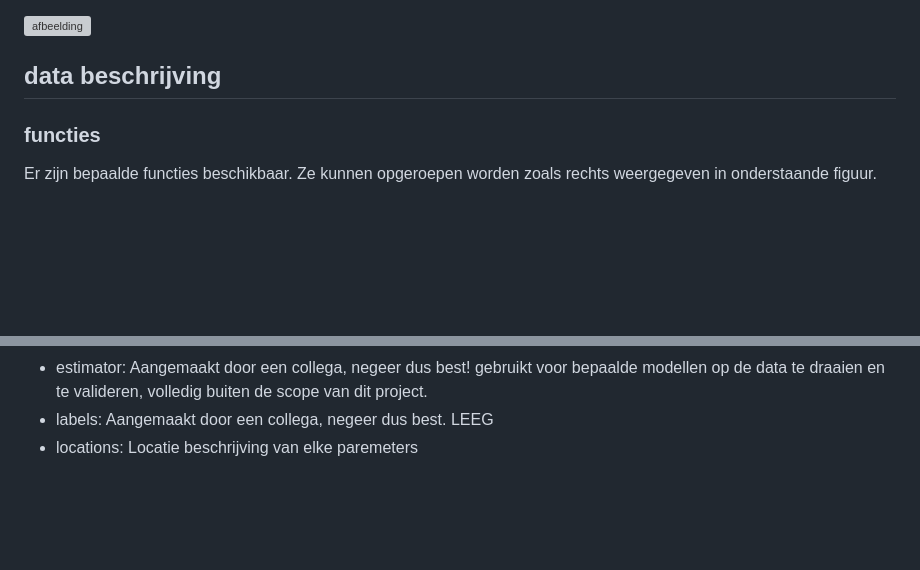
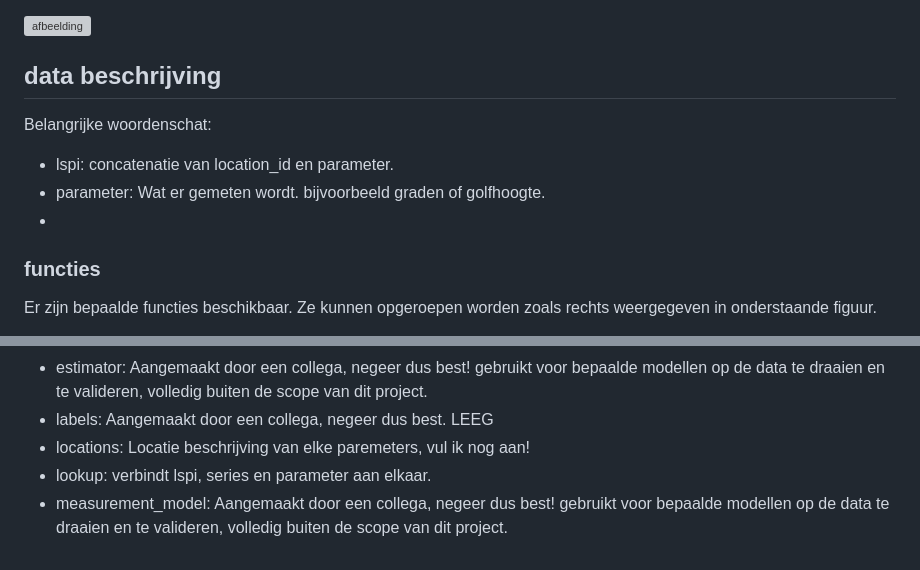
Before and after one commit to tibovanheule/Datavisualisatie, a Markdown page: db/README.md, 2 parts joined by grey strips. GitHub-like rendering; blank space fills up the shorter version; grey boxes are pictures that could not be loaded.

```diff
--- a/db/README.md
+++ b/db/README.md
@@ -40,6 +40,11 @@ Extraheer de zip file en rechtmuis klik op de nieuwedatabank,
 
 ## data beschrijving
 
+Belangrijke woordenschat:
+- lspi: concatenatie van location_id en parameter.
+- parameter: Wat er gemeten wordt. bijvoorbeeld graden of golfhoogte.
+-
+
 ### functies
 
 Er zijn bepaalde functies beschikbaar. Ze kunnen opgeroepen worden zoals rechts weergegeven in onderstaande figuur.
@@ -70,4 +75,6 @@ Er zijn bepaalde functies beschikbaar. Ze kunnen opgeroepen worden zoals rechts
 - eenheden: Beschrijft de eenheid van een parameter, bijvoorbeeld KWIZTW (kinte bank temperatuur zeewater) => graden
 - estimator: Aangemaakt door een collega, negeer dus best! gebruikt voor bepaalde modellen op de data te draaien en te valideren, volledig buiten de scope van dit project.
 - labels:  Aangemaakt door een collega, negeer dus best. LEEG
-- locations: Locatie beschrijving van elke paremeters
+- locations: Locatie beschrijving van elke paremeters, vul ik nog aan!
+- lookup: verbindt lspi, series en parameter aan elkaar.
+- measurement_model: Aangemaakt door een collega, negeer dus best! gebruikt voor bepaalde modellen op de data te draaien en te valideren, volledig buiten de scope van dit project.
```
